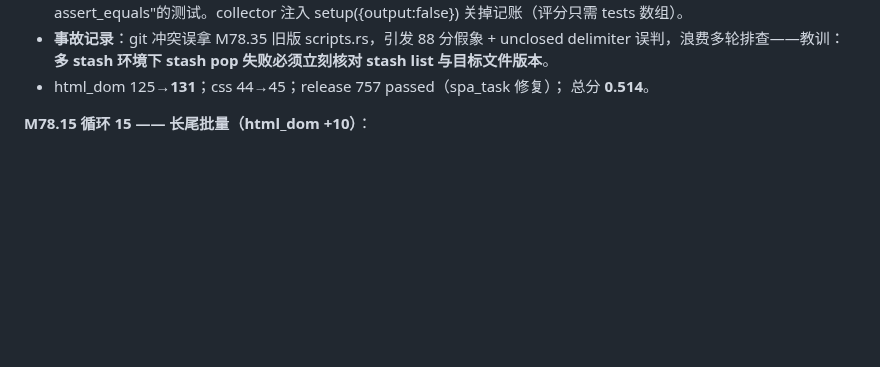
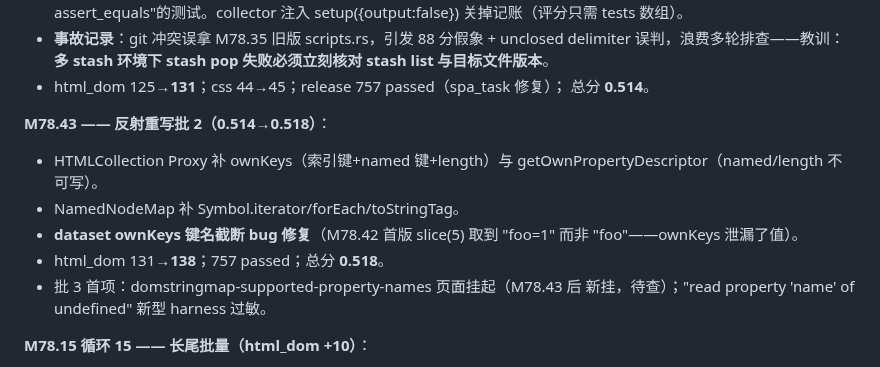
Before and after one commit to dyyz1993/browser, a Markdown page: PROGRESS.md, the part around the change. Rendered like a GitHub page; blank space fills up the shorter version.

Commit message:
docs(progress): M78.43 反射批2(0.518, html_dom 138)

```diff
--- a/PROGRESS.md
+++ b/PROGRESS.md
@@ -334,6 +334,17 @@ CDP 代理 73/73）。总分 0.3334→0.42+（下轮全量复测）。
   失败必须立刻核对 stash list 与目标文件版本**。
 - html_dom 125→**131**；css 44→45；release 757 passed（spa_task 修复）；
   总分 **0.514**。
+
+**M78.43 —— 反射重写批 2（0.514→0.518）**：
+
+- HTMLCollection Proxy 补 ownKeys（索引键+named 键+length）与
+  getOwnPropertyDescriptor（named/length 不可写）。
+- NamedNodeMap 补 Symbol.iterator/forEach/toStringTag。
+- **dataset ownKeys 键名截断 bug 修复**（M78.42 首版 slice(5) 取到
+  "foo=1" 而非 "foo"——ownKeys 泄漏了值）。
+- html_dom 131→**138**；757 passed；总分 **0.518**。
+- 批 3 首项：domstringmap-supported-property-names 页面挂起（M78.43 后
+  新挂，待查）；"read property 'name' of undefined" 新型 harness 过敏。
 
 **M78.15 循环 15 —— 长尾批量（html_dom +10）**：
 
```
